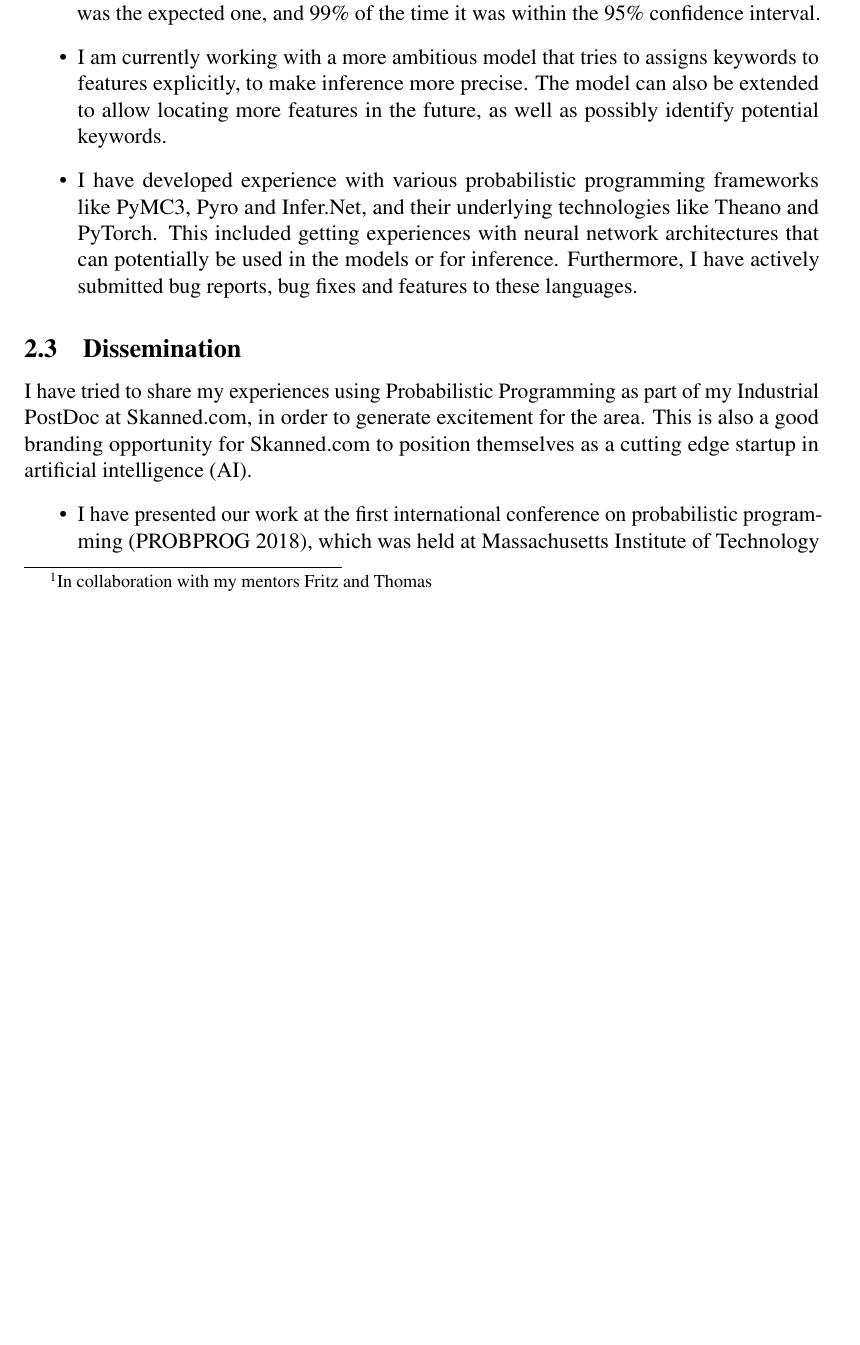
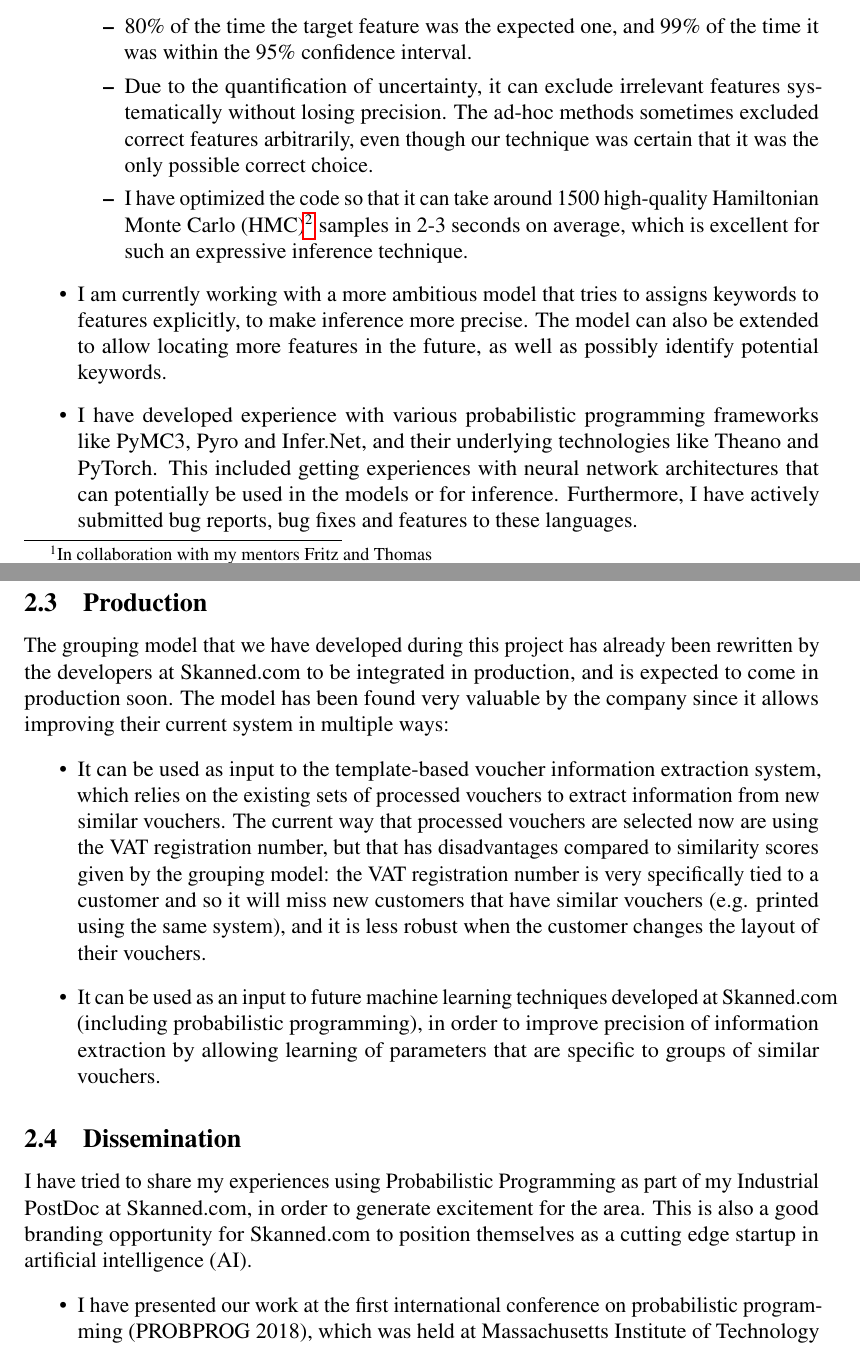
Before and after one commit to ahmadsalim/2019-bilagscan-status-report, a LaTeX document (main.tex): part of page 3 of 6 before the commit and two parts of pages 3 and 4 of 6 after it, the two joined at a grey line, cut so that both start at the same text, the shorter picture padded with empty space. Compiled offline with pdfLaTeX; a LaTeX package or settings file that is missing is left out.

Commit message:
Rewrite according to Thomas' feedback

```diff
--- a/main.tex
+++ b/main.tex
@@ -194,8 +195,19 @@ developed various models aimed towards such goal.
   keyword-based feature localization. The problem is challenging to encode
   because of the varying number of keywords and features between each document,
   but initial results were promising in showing its potential use in practice:
-  80\% of the time the target feature was the expected one, and 99\% of the time
-  it was within the 95\% confidence interval.
+  \begin{itemize}
+  \item 80\% of the time the target feature was the expected one, and 99\% of the time
+    it was within the 95\% confidence interval.
+  \item Due to the quantification of uncertainty, it can exclude irrelevant
+    features systematically without losing precision. The ad-hoc methods
+    sometimes excluded correct features arbitrarily, even though our technique
+    was certain that it was the only possible correct choice.
+  \item I have optimized the code so that it can take around 1500 high-quality Hamiltonian Monte Carlo
+    (HMC)\footnote{A sampling technique that relies on gradient information to
+      provide quicker convergence towards the true posterior distribution.}
+    samples in 2-3 seconds on average, which is excellent for such an
+    expressive inference technique.
+  \end{itemize}
 \item I am currently working with a more ambitious model that tries to assigns
   keywords to features explicitly, to make inference more precise. The model can
   also be extended to allow locating more features in the future, as well as possibly identify potential
@@ -206,6 +218,27 @@ developed various models aimed towards such goal.
   architectures that can potentially be used in the models or for inference.
   Furthermore, I have actively submitted bug reports, bug fixes and features to
   these languages.
+\end{itemize}
+
+\subsection{Production}
+The grouping model that we have developed during this project has already been
+rewritten by the developers at Skanned.com to be integrated in production, and
+is expected to come in production soon.
+The model has been found very valuable by the company since it allows improving their
+current system in multiple ways:
+\begin{itemize}
+\item It can be used as input to the template-based voucher information
+  extraction system, which relies on the existing sets of processed vouchers to extract
+  information from new similar vouchers. The current way that processed vouchers
+  are selected now are using the VAT registration number, but that has
+  disadvantages compared to similarity scores given by the grouping model: the
+  VAT registration number is very specifically tied to a customer and so it will
+  miss new customers that have similar vouchers (e.g. printed using the same
+  system), and it is less robust when the customer changes the layout of their vouchers.
+\item It can be used as an input to future machine learning techniques developed
+  at Skanned.com (including probabilistic programming), in order to improve
+  precision of information extraction by allowing learning of parameters that
+  are specific to groups of similar vouchers.
 \end{itemize}
 
 \subsection{Dissemination}
```
Also changed, not shown: main.pdf, main.tex (20 more changed lines).
